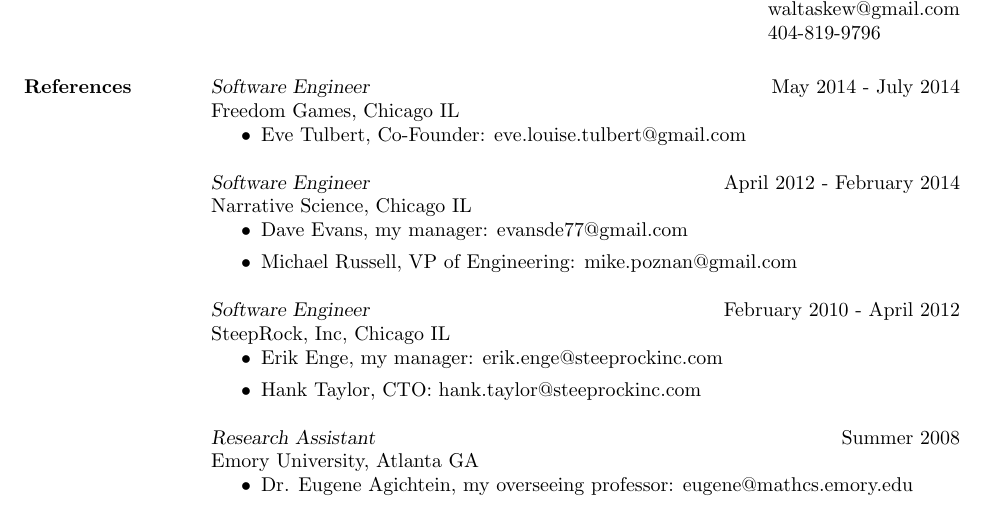
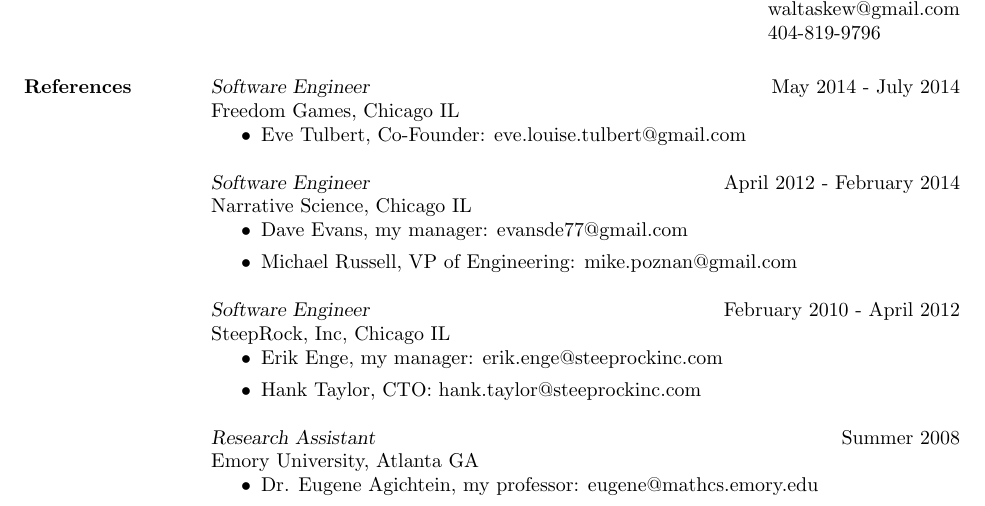
Before and after one commit to waltaskew/Resumes, a LaTeX CV (References/references.tex): part of the page, cut so that both start at the same text. Compiled offline with pdfLaTeX.

Commit message:
remove word 'overseeing'

```diff
--- a/References/references.tex
+++ b/References/references.tex
@@ -30,7 +30,7 @@
         {\sl Research Assistant} \hfill Summer 2008 \\
         Emory University, Atlanta GA
         \begin{itemize}
-          \item Dr. Eugene Agichtein, my overseeing professor: eugene@mathcs.emory.edu
+          \item Dr. Eugene Agichtein, my professor: eugene@mathcs.emory.edu
         \end{itemize}
 
 \end{resume}
```
